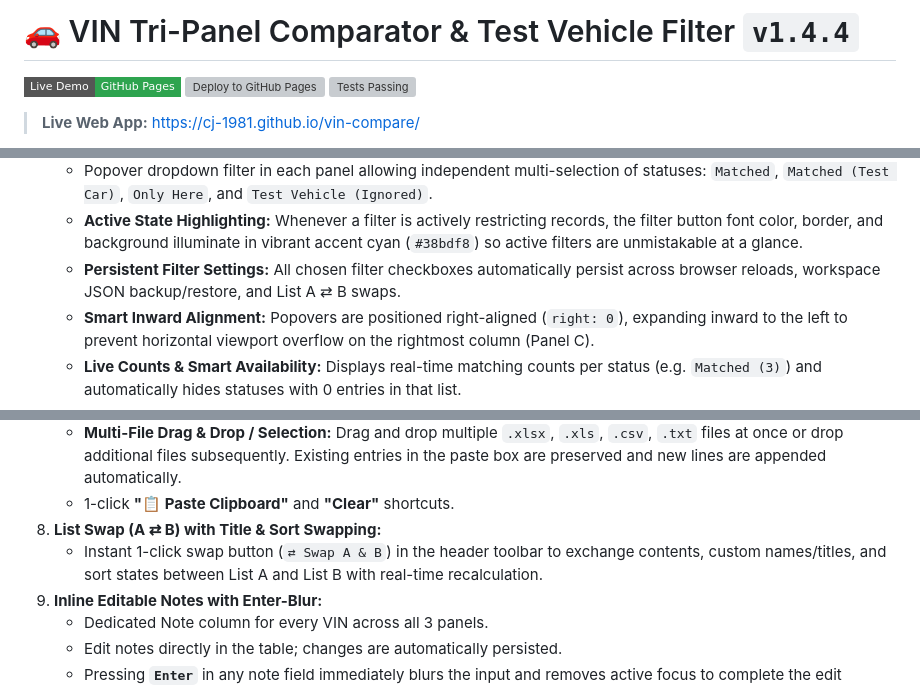
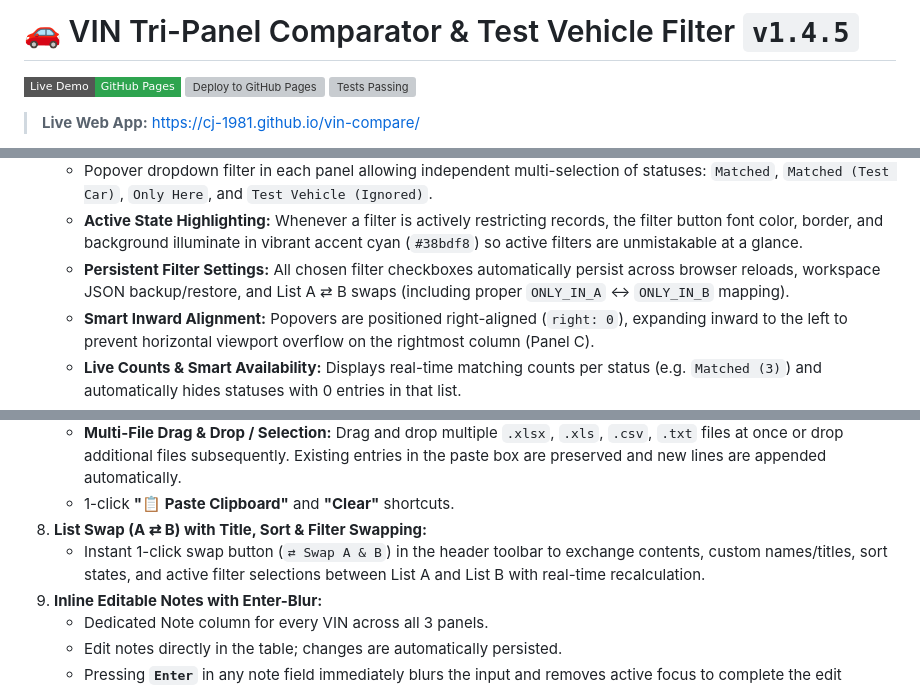
Before and after one commit to CJ-1981/vin-compare, a Markdown page: README.md, 3 parts joined by grey strips. Drawn GitHub-style; badges without logos; grey boxes are pictures that could not be loaded.

```diff
--- a/README.md
+++ b/README.md
@@ -1,4 +1,4 @@
-# 🚗 VIN Tri-Panel Comparator & Test Vehicle Filter `v1.4.4`
+# 🚗 VIN Tri-Panel Comparator & Test Vehicle Filter `v1.4.5`
 
 [![Live Demo](https://img.shields.io/badge/Live%20Demo-GitHub%20Pages-2ea44f?logo=github&style=flat-square)](https://cj-1981.github.io/vin-compare/)
 [![Deploy to GitHub Pages](https://github.com/CJ-1981/vin-compare/actions/workflows/deploy-pages.yml/badge.svg)](https://github.com/CJ-1981/vin-compare/actions/workflows/deploy-pages.yml)
@@ -29,7 +29,7 @@ A standalone, high-performance HTML/JS/CSS tool for comparing two lists of Vehic
 4. **Multi-Select Status Filter Dropdown with Persistence & Visual Highlight:**
    - Popover dropdown filter in each panel allowing independent multi-selection of statuses: `Matched`, `Matched (Test Car)`, `Only Here`, and `Test Vehicle (Ignored)`.
    - **Active State Highlighting:** Whenever a filter is actively restricting records, the filter button font color, border, and background illuminate in vibrant accent cyan (`#38bdf8`) so active filters are unmistakable at a glance.
-   - **Persistent Filter Settings:** All chosen filter checkboxes automatically persist across browser reloads, workspace JSON backup/restore, and List A ⇄ B swaps.
+   - **Persistent Filter Settings:** All chosen filter checkboxes automatically persist across browser reloads, workspace JSON backup/restore, and List A ⇄ B swaps (including proper `ONLY_IN_A` <-> `ONLY_IN_B` mapping).
    - **Smart Inward Alignment:** Popovers are positioned right-aligned (`right: 0`), expanding inward to the left to prevent horizontal viewport overflow on the rightmost column (Panel C).
    - **Live Counts & Smart Availability:** Displays real-time matching counts per status (e.g. `Matched (3)`) and automatically hides statuses with 0 entries in that list.
    - **Dual Badging & Filtering:** Vehicles satisfying both conditions (found in A and B, plus listed in C) receive dual badges `[Matched] [Test Car]` and can be filtered or isolated with `Matched (Test Car)`.
@@ -44,8 +44,8 @@ A standalone, high-performance HTML/JS/CSS tool for comparing two lists of Vehic
    - Live counter dynamically reporting **"Lines: X | Valid VINs detected: Y"** as you type or paste.
    - **Multi-File Drag & Drop / Selection:** Drag and drop multiple `.xlsx`, `.xls`, `.csv`, `.txt` files at once or drop additional files subsequently. Existing entries in the paste box are preserved and new lines are appended automatically.
    - 1-click **"📋 Paste Clipboard"** and **"Clear"** shortcuts.
-8. **List Swap (A ⇄ B) with Title & Sort Swapping:**
-   - Instant 1-click swap button (`⇄ Swap A & B`) in the header toolbar to exchange contents, custom names/titles, and sort states between List A and List B with real-time recalculation.
+8. **List Swap (A ⇄ B) with Title, Sort & Filter Swapping:**
+   - Instant 1-click swap button (`⇄ Swap A & B`) in the header toolbar to exchange contents, custom names/titles, sort states, and active filter selections between List A and List B with real-time recalculation.
 9. **Inline Editable Notes with Enter-Blur:**
    - Dedicated Note column for every VIN across all 3 panels.
    - Edit notes directly in the table; changes are automatically persisted.
```
Also changed, not shown: docs/assets/screenshot.png, 3 other files.
